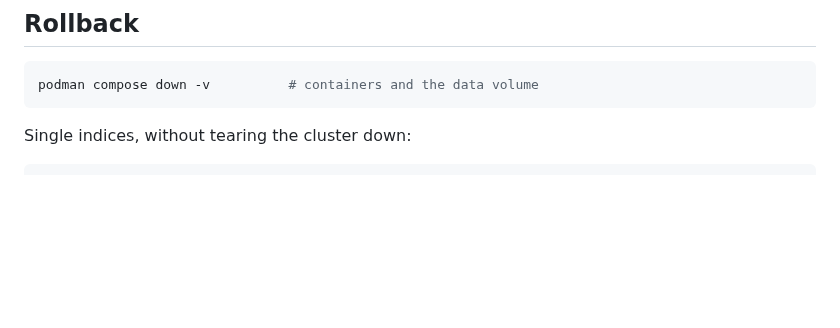
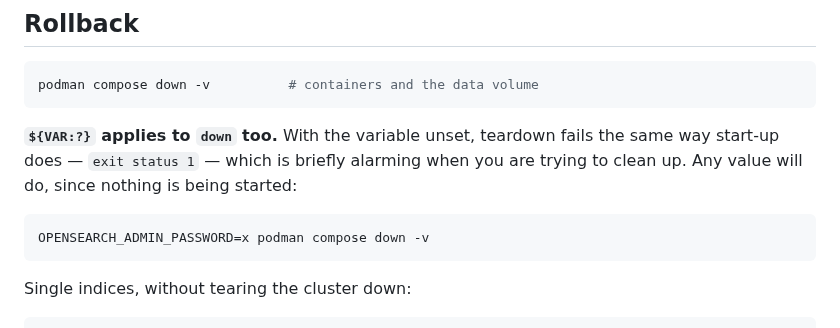
Before and after one commit to jeonck/handson, a Markdown page: 01-install/opensearch-mappings-and-templates.md, the part around the change. Rendered like a GitHub page; blank space fills up the shorter version.

Commit message:
install: note that ${VAR:?} makes compose down need the variable too
Hit it while tearing the lab down: down -v failed with exit status 1 for a
missing password that nothing was going to use.

````diff
--- a/01-install/opensearch-mappings-and-templates.md
+++ b/01-install/opensearch-mappings-and-templates.md
@@ -285,6 +285,14 @@ Aggregations that needed a subfield now work on the field itself:
 podman compose down -v          # containers and the data volume
 ```
 
+**`${VAR:?}` applies to `down` too.** With the variable unset, teardown fails the same way start-up
+does — `exit status 1` — which is briefly alarming when you are trying to clean up. Any value will
+do, since nothing is being started:
+
+```bash
+OPENSEARCH_ADMIN_PASSWORD=x podman compose down -v
+```
+
 Single indices, without tearing the cluster down:
 
 ```bash
````
